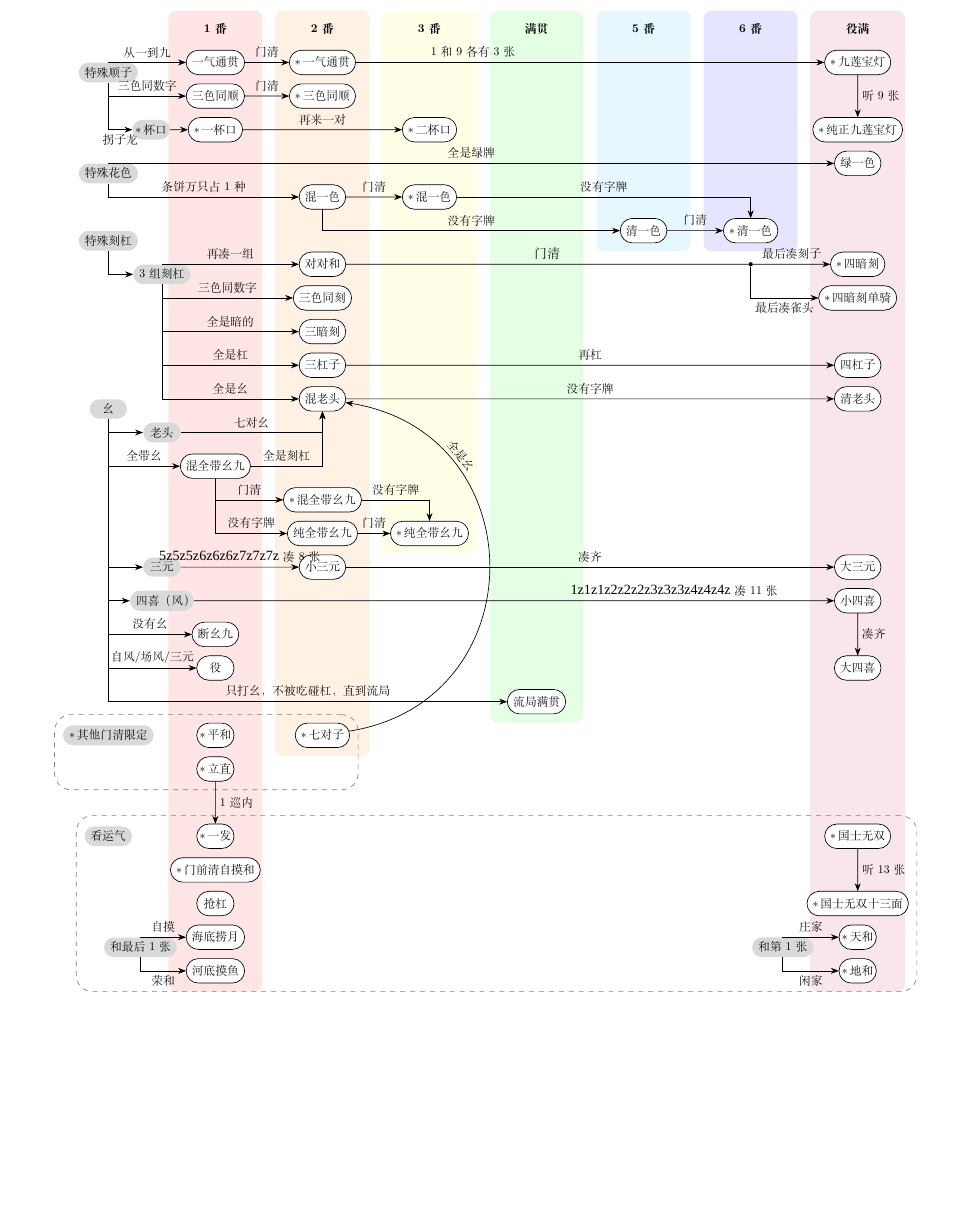
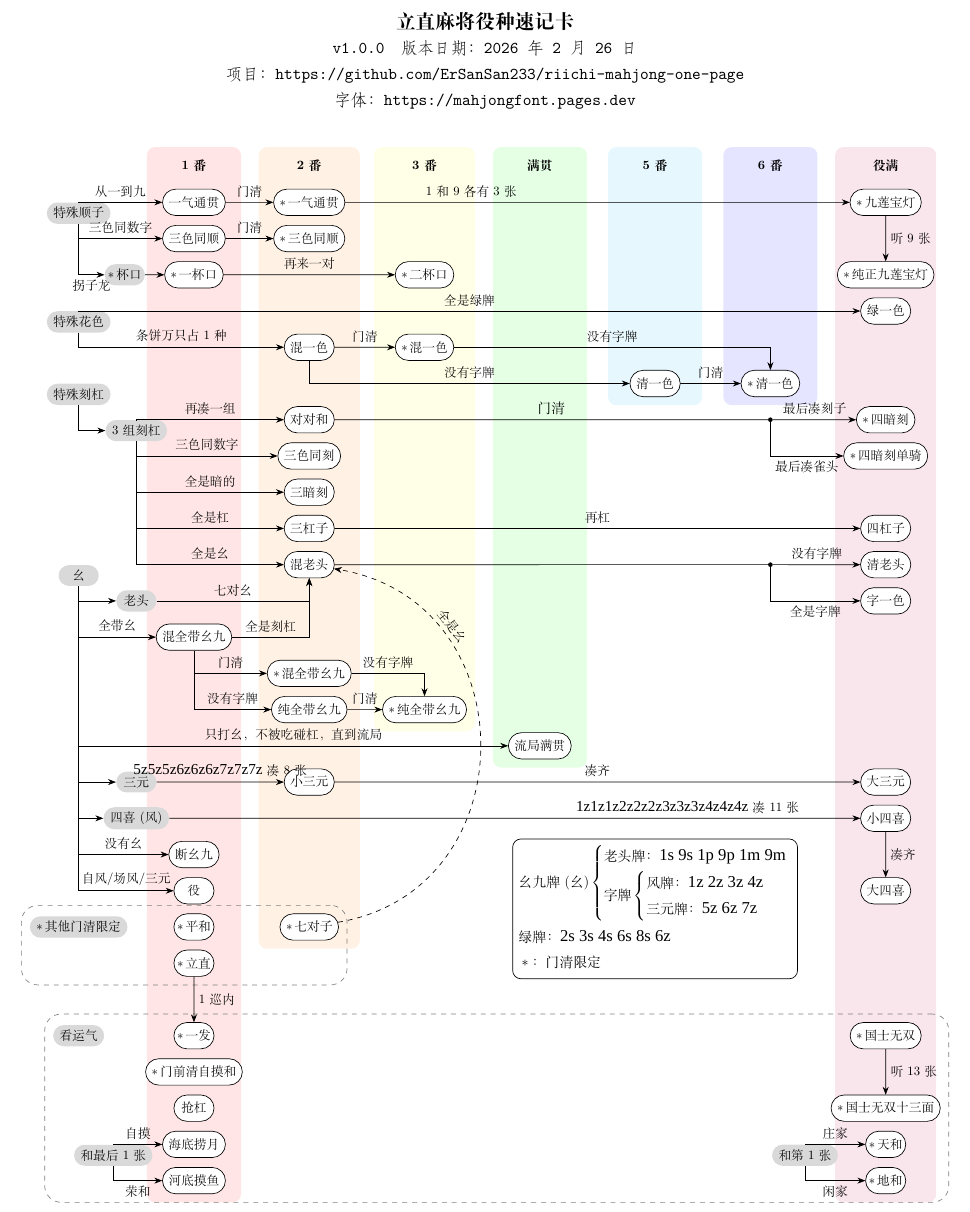
Before and after one commit to ErSanSan233/riichi-mahjong-one-page, a LaTeX document (main.tex): part of the page, cut at the place of the change, the shorter picture padded with empty space. Compiled offline with XeLaTeX; a missing font is replaced by an installed copy or a similar font.

Commit message:
v1.0.0 release

```diff
--- a/main.tex
+++ b/main.tex
@@ -9,23 +10,19 @@
 \newfontfamily\mj[Scale=1.2]{Riichi-Mahjong}
 
 \begin{document}
+\thispagestyle{empty}
+\begin{center}
+\textbf{立直麻将役种速记卡}
 
-% \[
-%     \left.\begin{aligned}
-%         \text{老头牌：{\mj 1s 9s 1p 9p 1m 9m}}\\
-%         \left.
-%         \begin{aligned}
-%             \text{风牌：{\mj 1z 2z 3z 4z}}\\
-%             \text{三元牌：{\mj 5z 6z 7z}}
-%         \end{aligned}\right\} \text{字牌}
-%     \end{aligned}\right\} \text{幺九牌（幺）}
-% \]
-
-% 绿牌：{\mj 2s 3s 4s 6s 8s 6z}
-
-% * 门清限定
-
-\begin{tikzpicture}[scale=0.65, transform shape,
+{\footnotesize \ttfamily
+v1.0.0\quad 版本日期：\today\\
+项目：https://github.com/ErSanSan233/riichi-mahjong-one-page\\
+字体：https://mahjongfont.pages.dev\\
+}
+\end{center}
+\vfill
+\begin{adjustbox}{center}
+\begin{tikzpicture}[scale=0.7, transform shape,
     declare function={x=3.5; y=-1.1;},
     yi/.style={
         rounded rectangle,
@@ -54,6 +51,20 @@
         minimum width=2cm
     }
 ]
+
+\node[groupbox, draw, fill=white, align=left] at (5*x, 18.5*y) {
+    $\begin{aligned}
+        &\text{幺九牌(幺)}\left\{\begin{aligned}
+            &\text{老头牌：{\mj 1s 9s 1p 9p 1m 9m}}\\
+            &\text{字牌}\left\{\begin{aligned}
+                &\text{风牌：{\mj 1z 2z 3z 4z}}\\
+                &\text{三元牌：{\mj 5z 6z 7z}}
+            \end{aligned}\right.
+        \end{aligned}\right. \\
+        &\text{绿牌：{\mj 2s 3s 4s 6s 8s 6z}}\\
+        & * \text{：门清限定}
+    \end{aligned}$
+};
 
 \node[tag] (t1) at (0, .3*y-y) {特殊顺子};
     \node[yi] (ssts) at (x, 0) {三色同顺};
@@ -117,8 +128,12 @@
 
     \node[yi] (hlt) at (2*x,9*y) {混老头};
     \node[yi] (qlt) at (7*x,9*y) {清老头};
+    \node[yi] (zys) at (7*x,10*y) {字一色};
+    \node[circle, fill=black, minimum size=4pt, inner sep=0pt] (x2) at (6*x,9*y) {};
     \draw[arr] (t4) to node[near end, above] {全是幺} (hlt);
-    \draw[arr] (hlt) -- node[above] {没有字牌} (qlt);
+    \draw (hlt) -- node {} (x2);
+    \draw[arr] (x2) -- node[above] {没有字牌} (qlt);
+    \draw[arr] (x2) to node[near end, below] {全是字牌} (zys);
 
 \node[tag] (t5) at (0,9.3*y) {幺};
 \node[tag] (t6) at (0.5*x,10*y) {老头};
@@ -136,34 +151,34 @@
     \draw[arr] (cqdyj) -- node[above] {门清} (*cqdyj);
     \draw[arr] (*hqdyj) to[to path={-| (\tikztotarget) \tikztonodes}] node[near start, above] {没有字牌} (*cqdyj);
 
-    \node[tag] (t7) at (.5*x, 14*y) {三元};
-    \node[yi] (xsy) at (2*x, 14*y) {小三元};
-    \node[yi] (dsy) at (7*x, 14*y) {大三元};
+    \node[tag] (t7) at (.5*x, 14*y+y) {三元};
+    \node[yi] (xsy) at (2*x, 14*y+y) {小三元};
+    \node[yi] (dsy) at (7*x, 14*y+y) {大三元};
     \draw[arr] (t7) -- node[above] {{\mj 5z5z5z6z6z6z7z7z7z}凑8张} (xsy);
     \draw[arr] (xsy) -- node[above] {凑齐} (dsy);
     \draw[arr] (t5) to (t7);
 
-    \node[tag] (t8) at (.5*x, 15*y) {四喜（风）};
-    \node[yi] (xsx) at (7*x, 15*y) {小四喜};
-    \node[yi] (dsx) at (7*x, 17*y) {大四喜};
+    \node[tag] (t8) at (.5*x, 15*y+y) {四喜(风)};
+    \node[yi] (xsx) at (7*x, 15*y+y) {小四喜};
+    \node[yi] (dsx) at (7*x, 17*y+y) {大四喜};
     \draw[arr] (t8) -- node[near end, above] {{\mj 1z1z1z2z2z2z3z3z3z4z4z4z}凑11张} (xsx);
     \draw[arr] (xsx) -- node[right] {凑齐} (dsx);
     \draw[arr] (t5) to (t8);
 
-    \node[yi] (dyj) at (x, 16*y) {断幺九};
+    \node[yi] (dyj) at (x, 16*y+y) {断幺九};
     \draw[arr] (t5) to node[near end, above] {没有幺} (dyj);
 
-    \node[yi] (y) at (x, 17*y) {役};
+    \node[yi] (y) at (x, 17*y+y) {役};
     \draw[arr] (t5) to node[near end, above] {自风/场风/三元} (y);
 
-    \node[yi] (ljmg) at (4*x, 18*y) {流局满贯};
+    \node[yi] (ljmg) at (4*x, 14*y) {流局满贯};
     \draw[arr] (t5) to node[near end, above] {只打幺，不被吃碰杠，直到流局} (ljmg);
 
 \node[tag] (t9) at (0*x, 19*y) {$*$\,其他门清限定};
     \node[yi] (ph) at (x, 19*y) {$*$\,平和};
     \node[yi] (lz) at (x, 20*y) {$*$\,立直};
     \node[yi] (qdz) at (2*x, 19*y) {$*$\,七对子};
-    \draw[arr, to path={.. controls (4*x,18*y) and (4*x,10*y) .. (\tikztotarget) \tikztonodes}] (qdz) to node[near end, above ,sloped] {全是幺} (hlt);
+    \draw[arr, dashed, to path={.. controls (3.9*x,18*y) and (3.9*x,10*y) .. (\tikztotarget) \tikztonodes}] (qdz) to node[near end, above ,sloped] {全是幺} (hlt);
 
 \node[tag] (t10) at (0, 22*y) {看运气};
     \node[yi] (yf) at (x, 22*y) {$*$\,一发};
@@ -202,12 +217,17 @@
 \node[groupbox, fit=(ljmg)(4f), fill=green!10] {};
 \node[groupbox, fit=(qys)(5f), fill=cyan!10] {};
 \node[groupbox, fit=(*qys)(6f), fill=blue!10] {};
-\node[groupbox, fit=(jlbd)(lys)(4ak)(sakdq)(4gz)(qlt)(dsy)(xsx)(dsx)(gsws)(th)(dh)(7f), fill=purple!10] {};
+\node[groupbox, fit=(jlbd)(lys)(4ak)(sakdq)(4gz)(qlt)(dsy)(xsx)(dsx)(gsws)(th)(dh)(zys)(7f), fill=purple!10] {};
 
 \node[groupbox, draw = gray, rounded corners=10pt, dashed, fit=(t10)(t11)(yf)(mqqzmh)(gsws)(gswsssm)(qg)(hdly)(hdmy)(th)(dh)] {};
 \node[groupbox, draw = gray, rounded corners=10pt, dashed, fit=(t9)(ph)(lz)(qdz)] {};
+
+% \node[tag] (t13) at (0, 27*y) {不能和};
+
+
 \end{pgfonlayer}
 
 \end{tikzpicture}
-
+\end{adjustbox}
+\vfill
 \end{document}
```
Also changed, not shown: README.md, main.tex (3 more changed lines), 1 other file.
